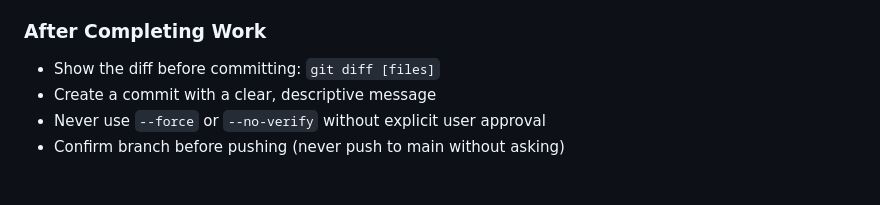
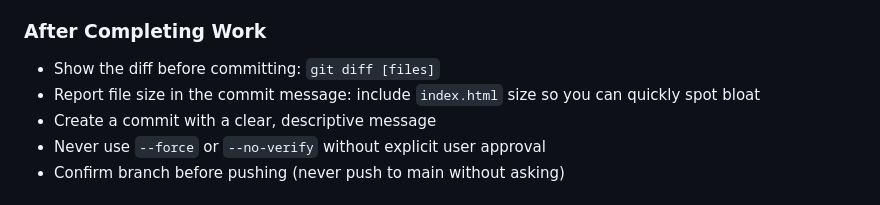
Before and after one commit to craigpen/pathfinder, a Markdown page: CLAUDE.md, the part around the change. GitHub-like rendering.

Commit message:
Add file size reporting guidance to CLAUDE.md
Report index.html file size with each commit to quickly catch file bloat (currently 1.3M)

```diff
--- a/CLAUDE.md
+++ b/CLAUDE.md
@@ -9,6 +9,7 @@
 
 ### After Completing Work
 - Show the diff before committing: `git diff [files]`
+- Report file size in the commit message: include `index.html` size so you can quickly spot bloat
 - Create a commit with a clear, descriptive message
 - Never use `--force` or `--no-verify` without explicit user approval
 - Confirm branch before pushing (never push to main without asking)
```
